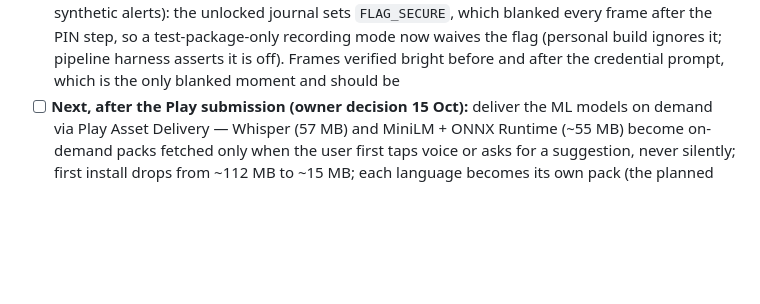
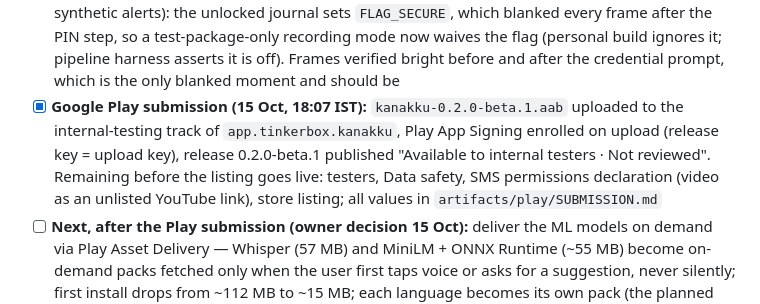
Before and after one commit to AnanthuTD/kanakku, a Markdown page: CHECKLIST.md, the part around the change. Rendered like a GitHub page; blank space fills up the shorter version.

Commit message:
Record the Google Play internal-testing submission
Co-Authored-By: Claude Fable 5.1 <noreply@anthropic.com>

```diff
--- a/CHECKLIST.md
+++ b/CHECKLIST.md
@@ -33,6 +33,7 @@ Checked boxes mean the named implementation or check is complete. Device accepta
 - [x] Play AAB built and verified: `artifacts/play/kanakku-0.2.0-beta.1.aab`, release-signed, 143.6 MiB; bundletool reports a 112 MB download for the test phone's device spec (arm64, en-IN, 480 dpi), under Play's 200 MB limit
 - [x] Play SMS-permission verification recording script (`scripts/record-sms-verification.mjs`): root-only synthetic fixture injection (a non-root provider insert is silently dropped on API 36), wake/unlock, chained screenrecord, ffmpeg stitch, exact cleanup
 - [x] Play SMS-permission verification video recorded (2 min 44 s, 1080×2400, `artifacts/play-verification/kanakku-sms-verification.mp4`; ends on the overview showing ₹300.25 from 9 synthetic alerts): the unlocked journal sets `FLAG_SECURE`, which blanked every frame after the PIN step, so a test-package-only recording mode now waives the flag (personal build ignores it; pipeline harness asserts it is off). Frames verified bright before and after the credential prompt, which is the only blanked moment and should be
+- [x] **Google Play submission (15 Oct, 18:07 IST):** `kanakku-0.2.0-beta.1.aab` uploaded to the internal-testing track of `app.tinkerbox.kanakku`, Play App Signing enrolled on upload (release key = upload key), release 0.2.0-beta.1 published "Available to internal testers · Not reviewed". Remaining before the listing goes live: testers, Data safety, SMS permissions declaration (video as an unlisted YouTube link), store listing; all values in `artifacts/play/SUBMISSION.md`
 - [ ] **Next, after the Play submission (owner decision 15 Oct):** deliver the ML models on demand via Play Asset Delivery — Whisper (57 MB) and MiniLM + ONNX Runtime (~55 MB) become on-demand packs fetched only when the user first taps voice or asks for a suggestion, never silently; first install drops from ~112 MB to ~15 MB; each language becomes its own pack (the planned Malayalam route). Needs a new AAB
 - [ ] Verify a real compatible published update on a release build
 
```
